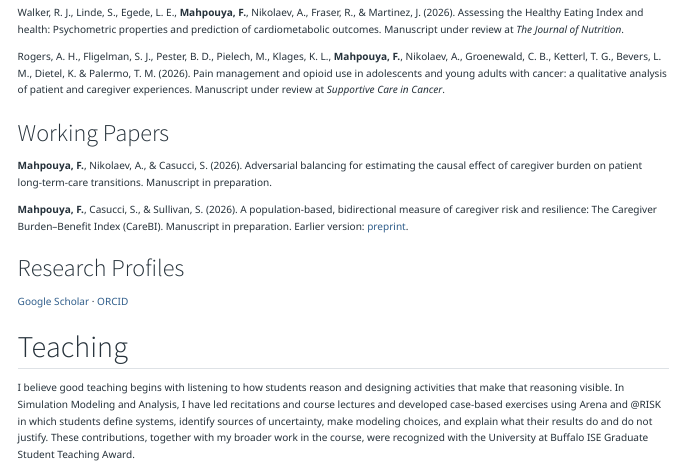
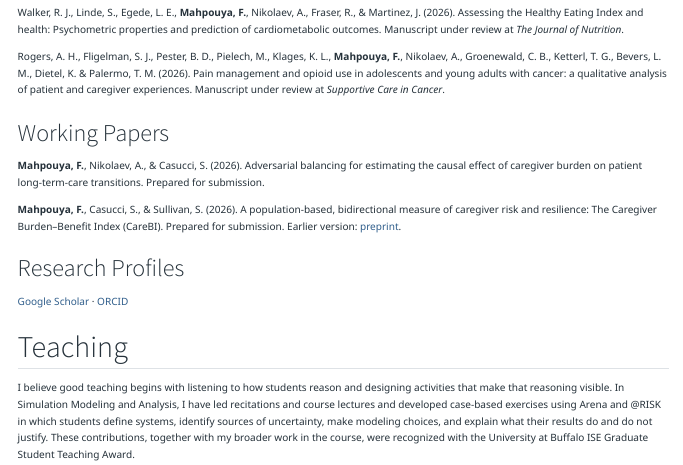
Before and after one commit to foroughmahpouya/foroughmahpouya.github.io, a Quarto document (index.qmd): the page in a window 1100 px wide, from 1500 px down. Rendered offline with R 4.5, knitr and Pandoc in place of Quarto, with nearby package versions.

Commit message:
update publications section

```diff
--- a/index.qmd
+++ b/index.qmd
@@ -120,11 +120,11 @@
 ### Working Papers
 
 ::: {.apa-reference}
-**Mahpouya, F.**, Nikolaev, A., \& Casucci, S. (2026). Adversarial balancing for estimating the causal effect of caregiver burden on patient long-term-care transitions. Manuscript in preparation.
+**Mahpouya, F.**, Nikolaev, A., \& Casucci, S. (2026). Adversarial balancing for estimating the causal effect of caregiver burden on patient long-term-care transitions. Prepared for submission.
 :::
 
 ::: {.apa-reference}
-**Mahpouya, F.**, Casucci, S., \& Sullivan, S. (2026). A population-based, bidirectional measure of caregiver risk and resilience: The Caregiver Burden–Benefit Index (CareBI). Manuscript in preparation. Earlier version: [preprint](PASTE-ARXIV-LINK).
+**Mahpouya, F.**, Casucci, S., \& Sullivan, S. (2026). A population-based, bidirectional measure of caregiver risk and resilience: The Caregiver Burden–Benefit Index (CareBI). Prepared for submission. Earlier version: [preprint](https://arxiv.org/abs/2510.21630).
 :::
 
 
```
Also changed, not shown: .quarto/idx/index.qmd.json, docs/search.json, 2 other files.
